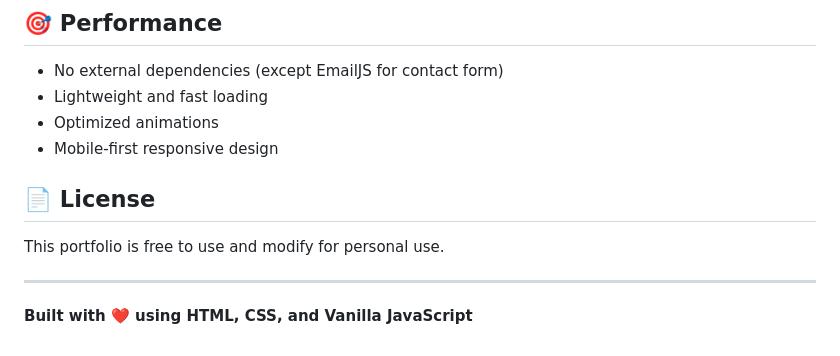
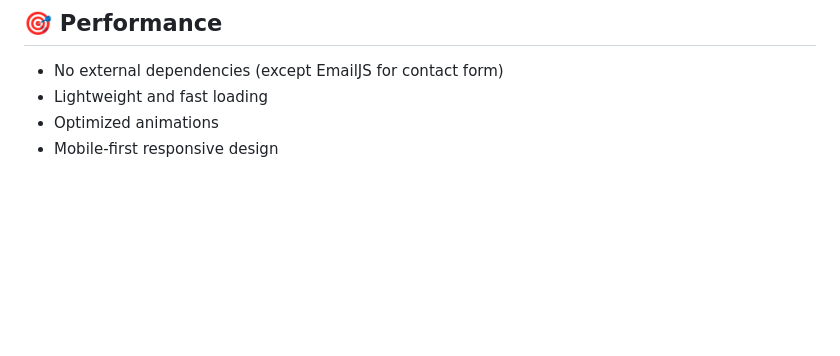
Before and after one commit to Abhilash304/abhilash304.github.io, a Markdown page: README.md, the part around the change. GitHub-like rendering; blank space fills up the shorter version.

```diff
--- a/README.md
+++ b/README.md
@@ -130,11 +130,3 @@ The contact form is ready for EmailJS integration:
 - Lightweight and fast loading
 - Optimized animations
 - Mobile-first responsive design
-
-## 📄 License
-
-This portfolio is free to use and modify for personal use.
-
----
-
-**Built with ❤️ using HTML, CSS, and Vanilla JavaScript**
```
